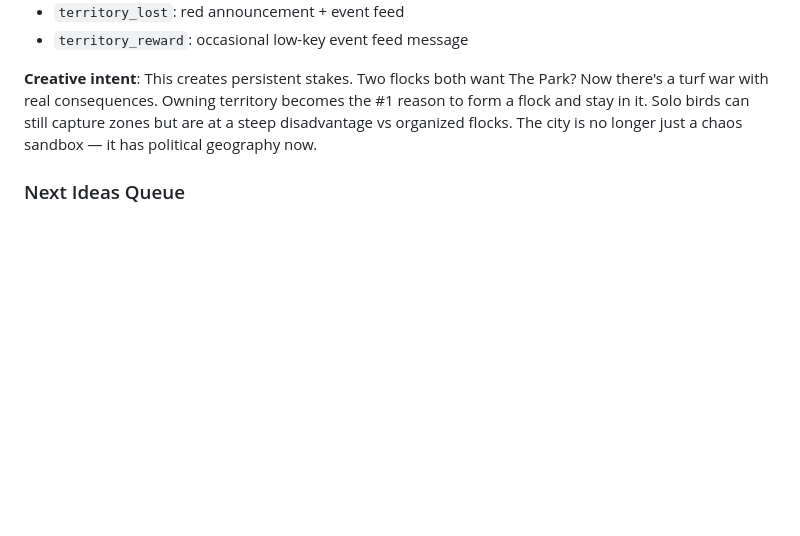
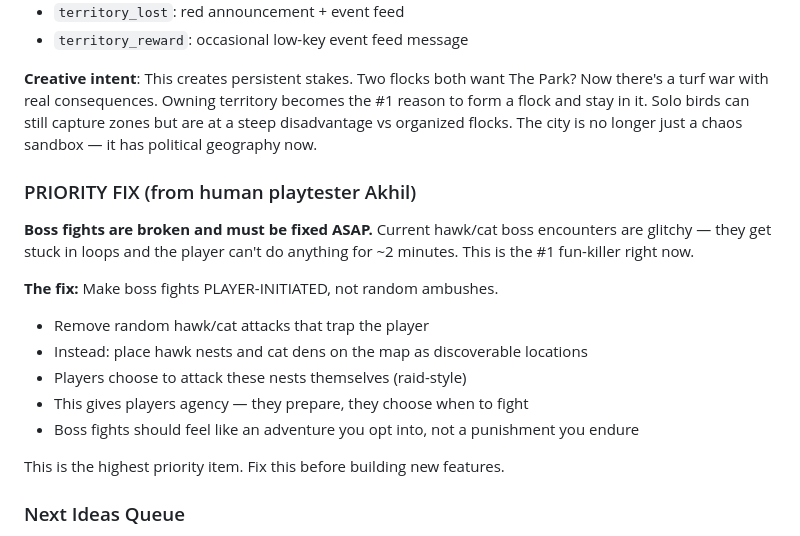
Before and after one commit to woozie-boozie/bird-city-agi, a Markdown page: CLAUDE.md, the part around the change. Drawn GitHub-style; blank space fills up the shorter version.

Commit message:
PRIORITY: Fix boss fights - make them player-initiated, not random ambushes
Human playtester feedback: hawk/cat boss encounters are glitchy, get stuck
in loops, and trap players for ~2 min with no agency. This is the #1 fun-killer.

Fix: Place hawk nests and cat dens on the map as discoverable raid locations.
Players choose when to attack. Boss fights should be an adventure you opt into.

Co-Authored-By: Claude Opus 4.6 (1M context) <noreply@anthropic.com>

```diff
--- a/CLAUDE.md
+++ b/CLAUDE.md
@@ -144,6 +144,18 @@ Activated the SOCIAL pillar with a full flock territory war system. The city is
 
 **Creative intent**: This creates persistent stakes. Two flocks both want The Park? Now there's a turf war with real consequences. Owning territory becomes the #1 reason to form a flock and stay in it. Solo birds can still capture zones but are at a steep disadvantage vs organized flocks. The city is no longer just a chaos sandbox — it has political geography now.
 
+### PRIORITY FIX (from human playtester Akhil)
+**Boss fights are broken and must be fixed ASAP.** Current hawk/cat boss encounters are glitchy — they get stuck in loops and the player can't do anything for ~2 minutes. This is the #1 fun-killer right now.
+
+**The fix:** Make boss fights PLAYER-INITIATED, not random ambushes.
+- Remove random hawk/cat attacks that trap the player
+- Instead: place hawk nests and cat dens on the map as discoverable locations
+- Players choose to attack these nests themselves (raid-style)
+- This gives players agency — they prepare, they choose when to fight
+- Boss fights should feel like an adventure you opt into, not a punishment you endure
+
+This is the highest priority item. Fix this before building new features.
+
 ### Next Ideas Queue
 - Underground sewer system (secret map layer)
 - Wanted level escalation (police birds, SWAT hawks)
```
